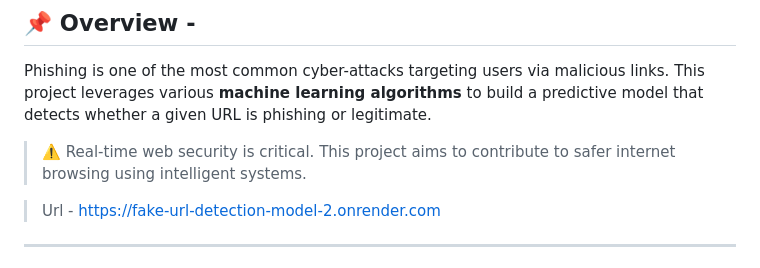
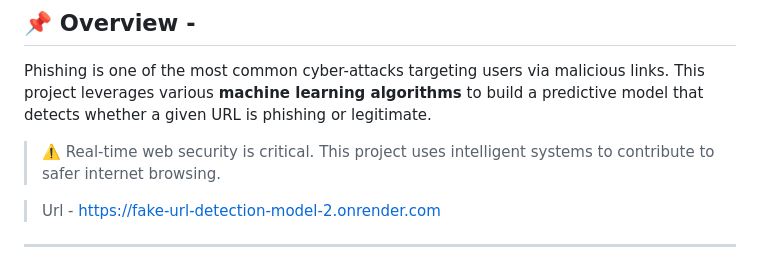
Before and after one commit to avadheshgithub/Fake_URL_Detection-Model, a Markdown page: README.md, the part around the change. Drawn GitHub-style.

```diff
--- a/README.md
+++ b/README.md
@@ -12,7 +12,7 @@
 
 Phishing is one of the most common cyber-attacks targeting users via malicious links. This project leverages various **machine learning algorithms** to build a predictive model that detects whether a given URL is phishing or legitimate.
 
-> ⚠️ Real-time web security is critical. This project aims to contribute to safer internet browsing using intelligent systems.
+> ⚠️ Real-time web security is critical. This project uses intelligent systems to contribute to safer internet browsing.
 
 > Url - https://fake-url-detection-model-2.onrender.com
 
```
